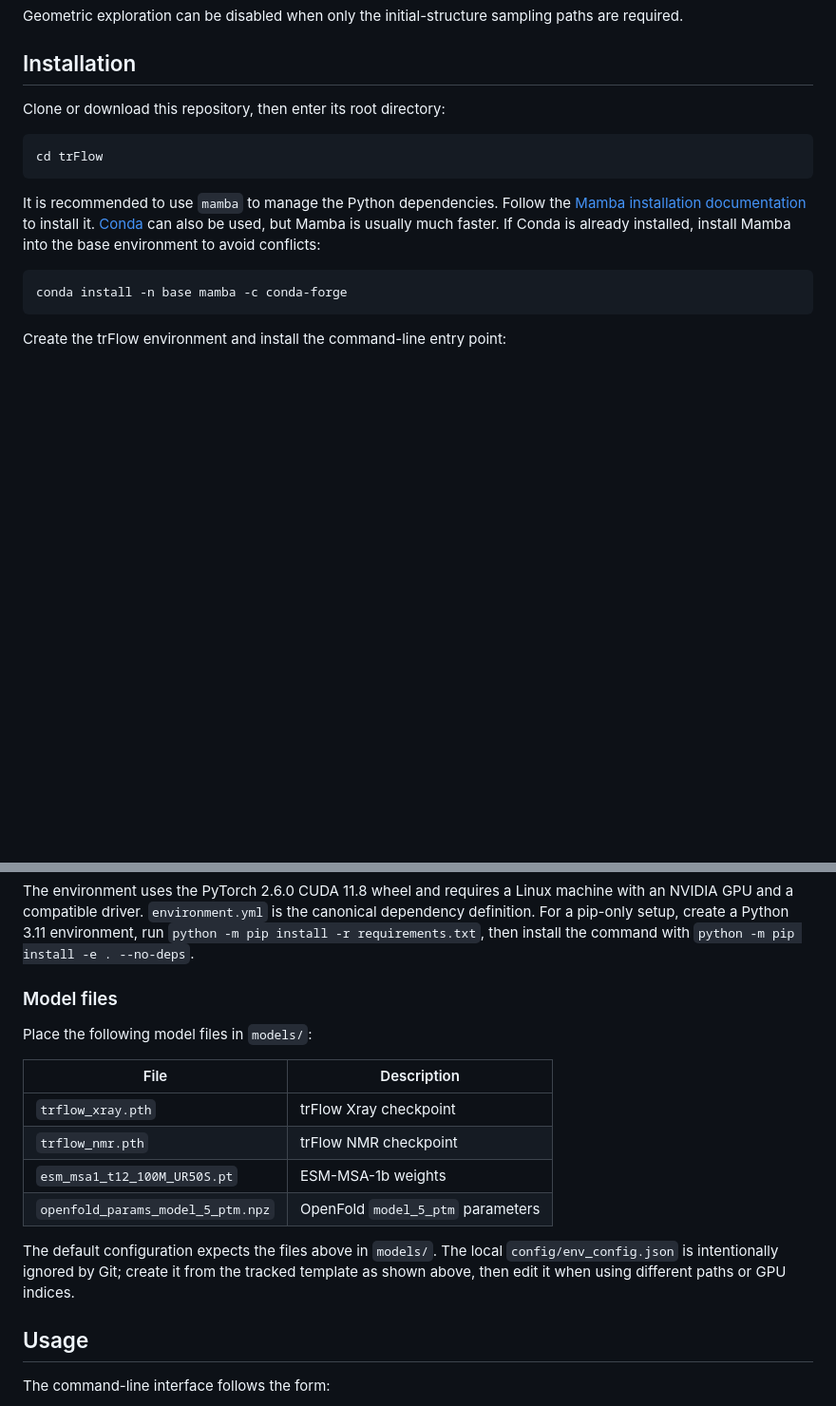
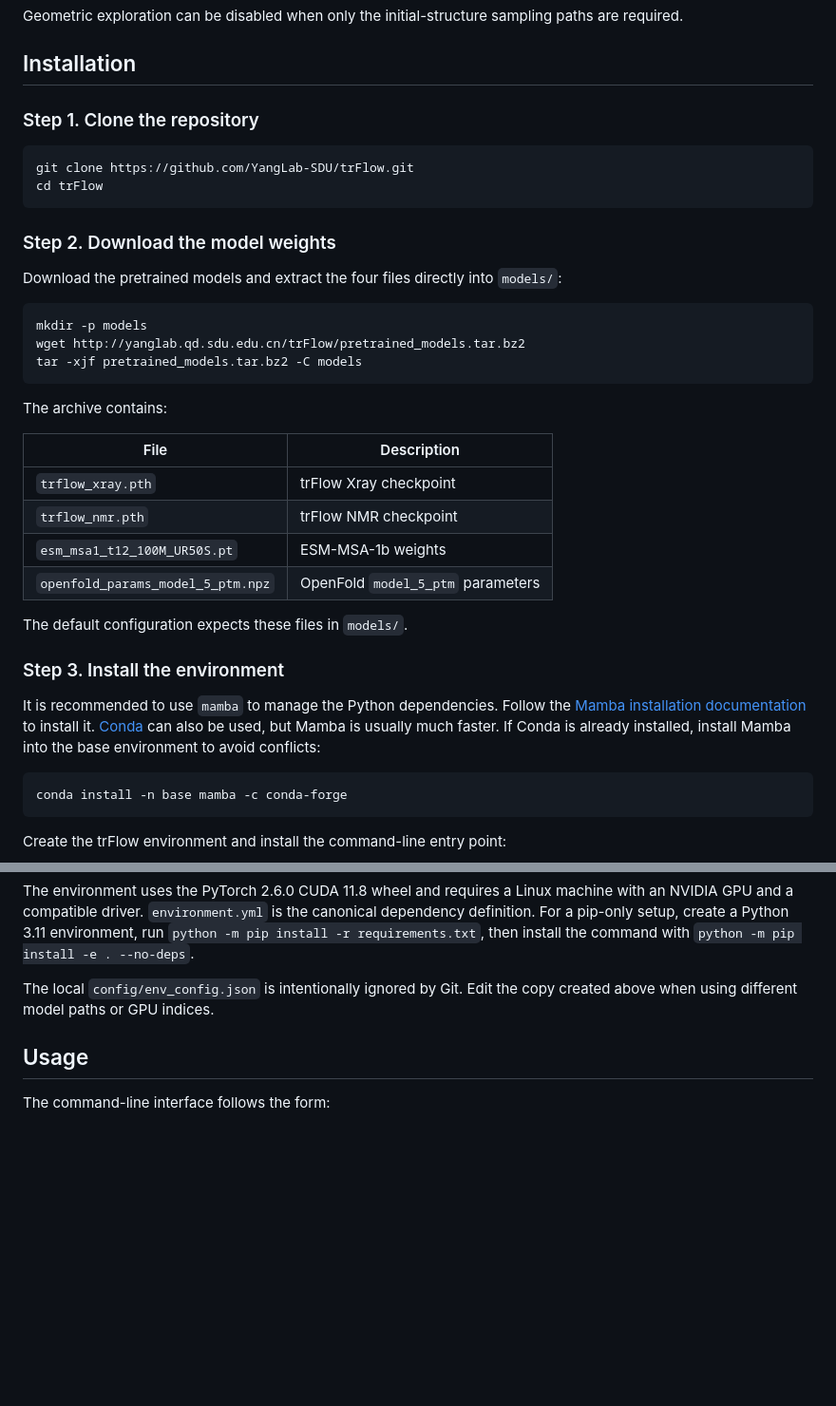
Before and after one commit to YangLab-SDU/trFlow, a Markdown page: README.md, 2 parts joined by grey strips. Shown at 95% size. GitHub-like rendering; blank space fills up the shorter version.

Commit message:
Document pretrained model download

````diff
--- a/README.md
+++ b/README.md
@@ -36,11 +36,36 @@ paths are required.
 
 ## Installation
 
-Clone or download this repository, then enter its root directory:
+### Step 1. Clone the repository
 
 ```bash
+git clone https://github.com/YangLab-SDU/trFlow.git
 cd trFlow
 ```
+
+### Step 2. Download the model weights
+
+Download the pretrained models and extract the four files directly into
+`models/`:
+
+```bash
+mkdir -p models
+wget http://yanglab.qd.sdu.edu.cn/trFlow/pretrained_models.tar.bz2
+tar -xjf pretrained_models.tar.bz2 -C models
+```
+
+The archive contains:
+
+| File | Description |
+| --- | --- |
+| `trflow_xray.pth` | trFlow Xray checkpoint |
+| `trflow_nmr.pth` | trFlow NMR checkpoint |
+| `esm_msa1_t12_100M_UR50S.pt` | ESM-MSA-1b weights |
+| `openfold_params_model_5_ptm.npz` | OpenFold `model_5_ptm` parameters |
+
+The default configuration expects these files in `models/`.
+
+### Step 3. Install the environment
 
 It is recommended to use `mamba` to manage the Python dependencies. Follow the
 [Mamba installation documentation](https://mamba.readthedocs.io/en/latest/installation/mamba-installation.html)
@@ -67,21 +92,8 @@ canonical dependency definition. For a pip-only setup, create a Python 3.11
 environment, run `python -m pip install -r requirements.txt`, then install
 the command with `python -m pip install -e . --no-deps`.
 
-### Model files
-
-Place the following model files in `models/`:
-
-| File | Description |
-| --- | --- |
-| `trflow_xray.pth` | trFlow Xray checkpoint |
-| `trflow_nmr.pth` | trFlow NMR checkpoint |
-| `esm_msa1_t12_100M_UR50S.pt` | ESM-MSA-1b weights |
-| `openfold_params_model_5_ptm.npz` | OpenFold `model_5_ptm` parameters |
-
-The default configuration expects the files above in `models/`. The local
-`config/env_config.json` is intentionally ignored by Git; create it from the
-tracked template as shown above, then edit it when using different paths or
-GPU indices.
+The local `config/env_config.json` is intentionally ignored by Git. Edit the
+copy created above when using different model paths or GPU indices.
 
 ## Usage
 
````
